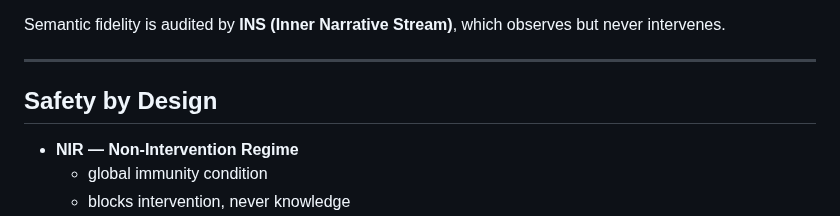
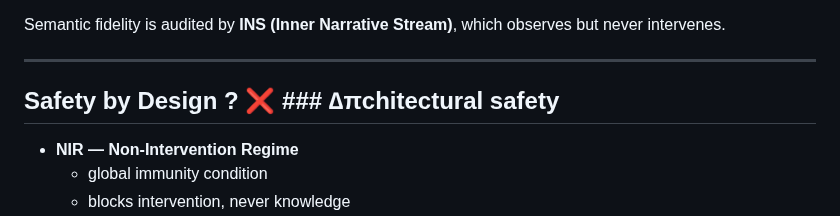
Before and after one commit to rischo32/Vectaetos-, a Markdown page: README.md, the part around the change. GitHub-like rendering.

Commit message:
Update README.md
Signed-off-by: Richard Fonfára <17224380+rischo32@users.noreply.github.com>

```diff
--- a/README.md
+++ b/README.md
@@ -183,7 +183,7 @@ which observes but never intervenes.
 
 ---
 
-## Safety by Design
+## Safety by Design ? ❌ ### ∆πchitectural safety
 
 - **NIR — Non-Intervention Regime**
   - global immunity condition
```
